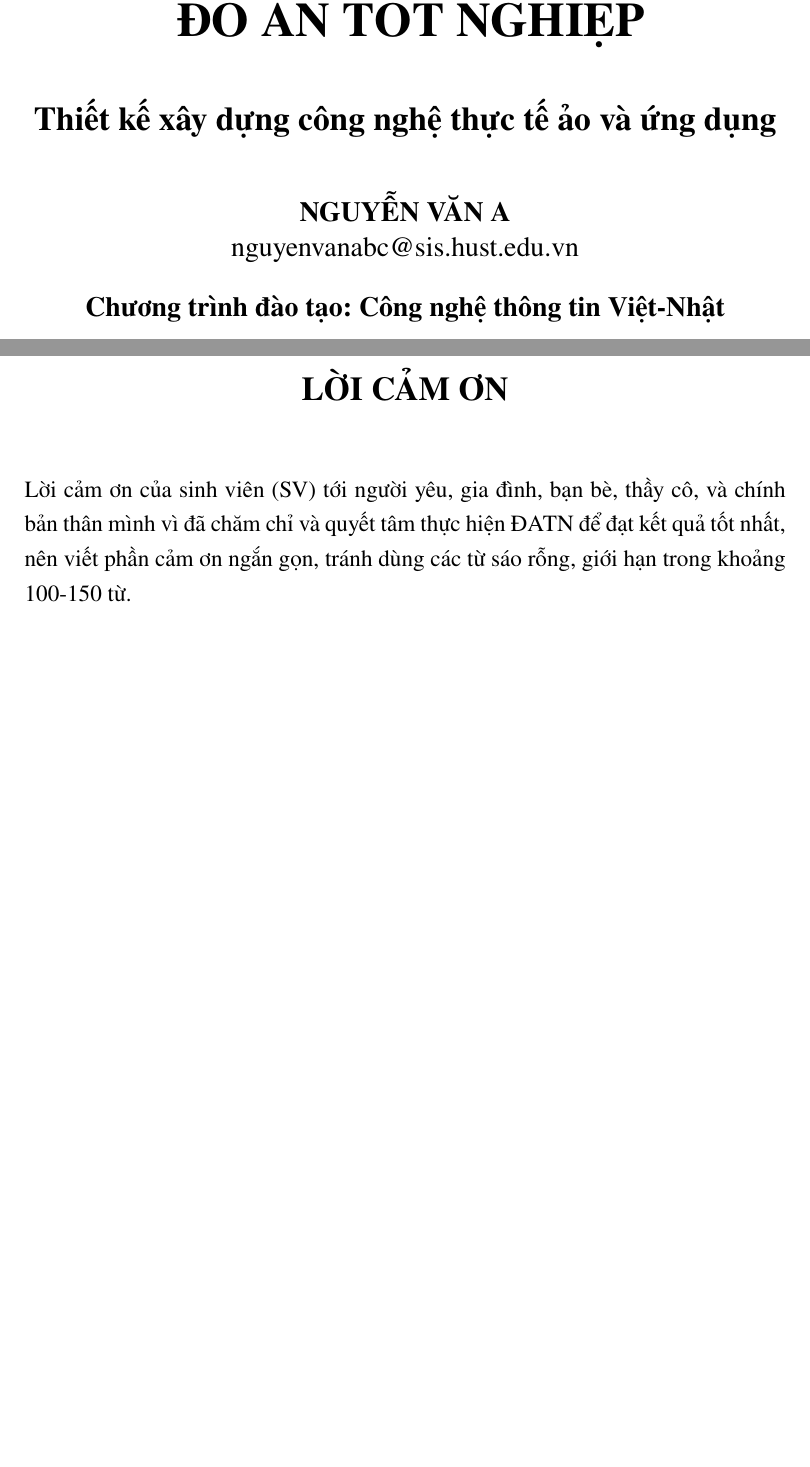
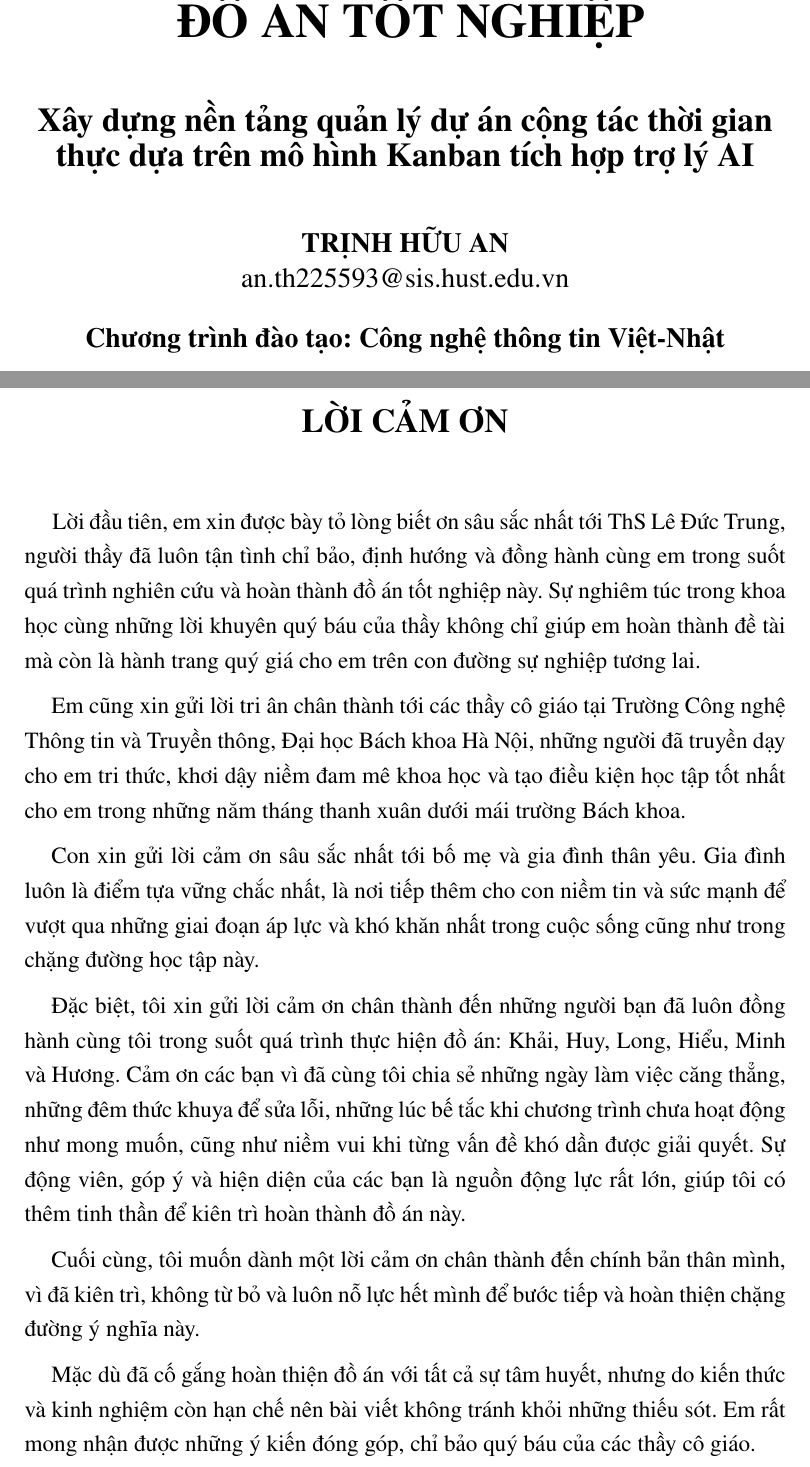
Before and after one commit to Carbon2301/HustFlow, a LaTeX thesis (report/DoAn.tex, which reads report/Bia.tex, report/Bia_lot.tex, report/Chuong/0_2_Loi_cam_on.tex): two parts of pages 2 and 3 of 32, joined at a grey line, cut so that both start at the same text, the shorter picture padded with empty space. Compiled offline with pdfLaTeX.

Commit message:
docs: Cập nhật lời cảm ơn và thông tin trang bìa

```diff
--- a/report/Bia.tex
+++ b/report/Bia.tex
@@ -29,5 +29,5 @@
 \centering
 \resizebox{\textwidth}{!}{%
 \begin{tabular}{ll}
- \multicolumn{1}{c}{\textbf{Giảng viên hướng dẫn:}} & PGS. TS. Phạm Văn ABC \hspace{0.5cm}
+ \multicolumn{1}{c}{\textbf{Giảng viên hướng dẫn:}} & ThS. Lê Đức Trung \hspace{0.5cm}
   \\[0.5cm]
--- a/report/Bia_lot.tex
+++ b/report/Bia_lot.tex
@@ -5,29 +5,22 @@
 \begin{document}
 \begin{titlepage}
 \thispagestyle{empty}
-% \thisfancypage{
-% \setlength{\fboxsep}{3pt}
-% \fbox}{}
 \begin{center}
 
-{\textbf{\large{ĐẠI HỌC BÁCH KHOA HÀ NỘI}}}\\[4cm]
+{\textbf{\large{ĐẠI HỌC BÁCH KHOA HÀ NỘI}}}\\[3cm]
 
 {\textbf{\huge{ ĐỒ ÁN TỐT NGHIỆP}}}\\[1cm]
-{\textbf{\Large{Thiết kế xây dựng công nghệ thực tế ảo và ứng dụng}}\\[1cm]
+{\textbf{\Large{Xây dựng nền tảng quản lý dự án cộng tác thời gian thực dựa trên mô hình Kanban tích hợp trợ lý AI}}}\\[1cm]
 
-{\textbf{\large{NGUYỄN VĂN A}}}\\
-{\large{nguyenvanabc@sis.hust.edu.vn}}\\[0.5cm]
+{\textbf{\large{TRỊNH HỮU AN}}}\\
+{\large{an.th225593@sis.hust.edu.vn}}\\[0.5cm]
 
-{\textbf{\large{Chương trình đào tạo: Công nghệ thông tin Việt-Nhật
-}}}\\
-%{\textbf{\large{Chuyên ngành Hệ thống thông tin}}}\\
+{\textbf{\large{Chương trình đào tạo: Công nghệ thông tin Việt-Nhật}}}\\
 
 \vspace{4cm}
-% Please add the following required packages to your document preamble:
-% \usepackage{graphicx}
 \begin{table}[H]
 \centering
 \resizebox{\textwidth}{!}{%
 \begin{tabular}{ll}
-\multicolumn{1}{c}{\textbf{Giảng viên hướng dẫn:}} & PGS. TS. Phạm Văn ABC \hspace{0.5cm} \underline{\hspace{3cm}}  \\[0.5cm]
+\multicolumn{1}{c}{\textbf{Giảng viên hướng dẫn:}} & ThS.\ Lê Đức Trung \hspace{0.5cm} \underline{\hspace{3cm}}  \\[0.5cm]
   & \multicolumn{1}{r}{Chữ kí GVHD}     \\[0.5cm]
--- a/report/Chuong/0_2_Loi_cam_on.tex
+++ b/report/Chuong/0_2_Loi_cam_on.tex
@@ -5,5 +5,17 @@
     \Large{\textbf{LỜI CẢM ƠN}}\\
 \end{center}
 \vspace{1cm}
-Lời cảm ơn của sinh viên (SV) tới người yêu, gia đình, bạn bè, thầy cô, và chính bản thân mình vì đã chăm chỉ và quyết tâm thực hiện ĐATN để đạt kết quả tốt nhất, nên viết phần cảm ơn ngắn gọn, tránh dùng các từ sáo rỗng, giới hạn trong khoảng 100-150 từ.
+\hspace*{13pt} Lời đầu tiên, em xin được bày tỏ lòng biết ơn sâu sắc nhất tới ThS Lê Đức Trung, người thầy đã luôn tận tình chỉ bảo, định hướng và đồng hành cùng em trong suốt quá trình nghiên cứu và hoàn thành đồ án tốt nghiệp này. Sự nghiêm túc trong khoa học cùng những lời khuyên quý báu của thầy không chỉ giúp em hoàn thành đề tài mà còn là hành trang quý giá cho em trên con đường sự nghiệp tương lai.
+
+Em cũng xin gửi lời tri ân chân thành tới các thầy cô giáo tại Trường Công nghệ Thông tin và Truyền thông, Đại học Bách khoa Hà Nội, những người đã truyền dạy cho em tri thức, khơi dậy niềm đam mê khoa học và tạo điều kiện học tập tốt nhất cho em trong những năm tháng thanh xuân dưới mái trường Bách khoa.
+
+Con xin gửi lời cảm ơn sâu sắc nhất tới bố mẹ và gia đình thân yêu. Gia đình luôn là điểm tựa vững chắc nhất, là nơi tiếp thêm cho con niềm tin và sức mạnh để vượt qua những giai đoạn áp lực và khó khăn nhất trong cuộc sống cũng như trong chặng đường học tập này.
+
+Đặc biệt, tôi xin gửi lời cảm ơn chân thành đến những người bạn đã luôn đồng hành cùng tôi trong suốt quá trình thực hiện đồ án: Khải, Huy, Long, Hiểu, Minh và Hương. Cảm ơn các bạn vì đã cùng tôi chia sẻ những ngày làm việc căng thẳng, những đêm thức khuya để sửa lỗi, những lúc bế tắc khi chương trình chưa hoạt động như mong muốn, cũng như niềm vui khi từng vấn đề khó dần được giải quyết. Sự động viên, góp ý và hiện diện của các bạn là nguồn động lực rất lớn, giúp tôi có thêm tinh thần để kiên trì hoàn thành đồ án này.
+
+Cuối cùng, tôi muốn dành một lời cảm ơn chân thành đến chính bản thân mình, vì đã kiên trì, không từ bỏ và luôn nỗ lực hết mình để bước tiếp và hoàn thiện chặng đường ý nghĩa này.
+
+Mặc dù đã cố gắng hoàn thiện đồ án với tất cả sự tâm huyết, nhưng do kiến thức và kinh nghiệm còn hạn chế nên bài viết không tránh khỏi những thiếu sót. Em rất mong nhận được những ý kiến đóng góp, chỉ bảo quý báu của các thầy cô giáo.
+
+
 \end{document}
```
Also changed, not shown: report/Bia.tex (12 more changed lines), report/Bia_lot.tex (8 more changed lines), 1 other file.
